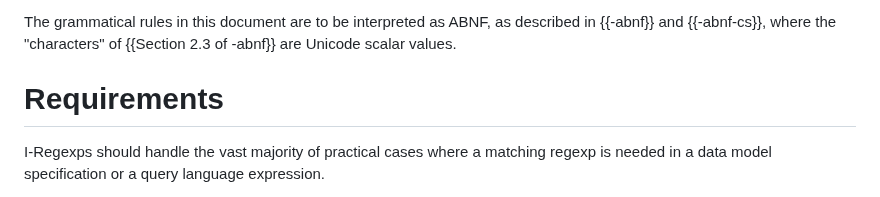
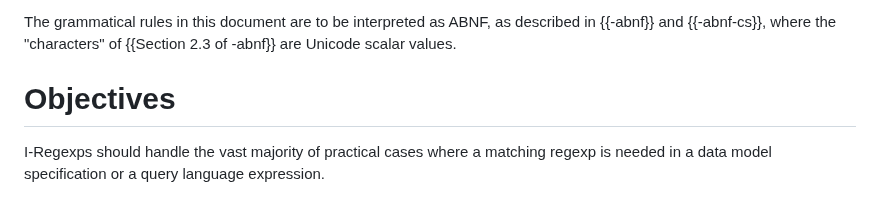
Before and after one commit to ietf-wg-jsonpath/iregexp, a Markdown page: draft-ietf-jsonpath-iregexp.md, the part around the change. Drawn GitHub-style.

Commit message:
Change title "requirements" to "objectives"

```diff
--- a/draft-ietf-jsonpath-iregexp.md
+++ b/draft-ietf-jsonpath-iregexp.md
@@ -112,7 +112,7 @@ The grammatical rules in this document are to be interpreted as ABNF,
 as described in {{-abnf}} and {{-abnf-cs}}, where the "characters" of
 {{Section 2.3 of -abnf}} are Unicode scalar values.
 
-# Requirements
+# Objectives
 
 I-Regexps should handle the vast majority of practical cases where a
 matching regexp is needed in a data model specification or a query
```
